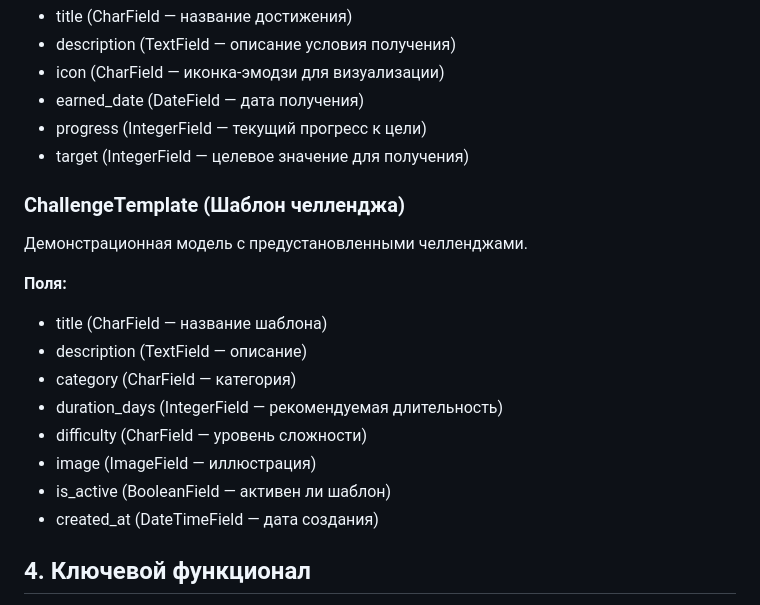
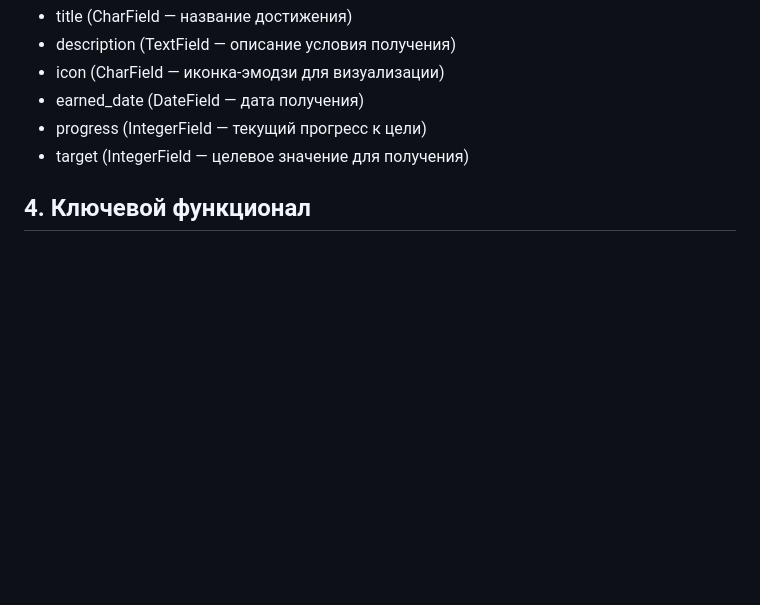
Before and after one commit to Aurroora/challengehub, a Markdown page: TZ.md, the part around the change. Rendered like a GitHub page; blank space fills up the shorter version.

Commit message:
фикс TZ

```diff
--- a/TZ.md
+++ b/TZ.md
@@ -63,19 +63,6 @@
 - progress (IntegerField — текущий прогресс к цели)
 - target (IntegerField — целевое значение для получения)
 
-### ChallengeTemplate (Шаблон челленджа)
-Демонстрационная модель с предустановленными челленджами.
-
-**Поля:**
-- title (CharField — название шаблона)
-- description (TextField — описание)
-- category (CharField — категория)
-- duration_days (IntegerField — рекомендуемая длительность)
-- difficulty (CharField — уровень сложности)
-- image (ImageField — иллюстрация)
-- is_active (BooleanField — активен ли шаблон)
-- created_at (DateTimeField — дата создания)
-
 ## 4. Ключевой функционал
 **Регистрация и создание челленджей:** Пользователь регистрируется в системе, создает персонализированные челленджи с кастомными названиями, описаниями, категориями и длительностью.
 **Ежедневный трекинг:** Пользователь ежедневно отмечает выполнение челленджа, оценивает день по 5-балльной шкале, добавляет заметки и рефлексию.
```
